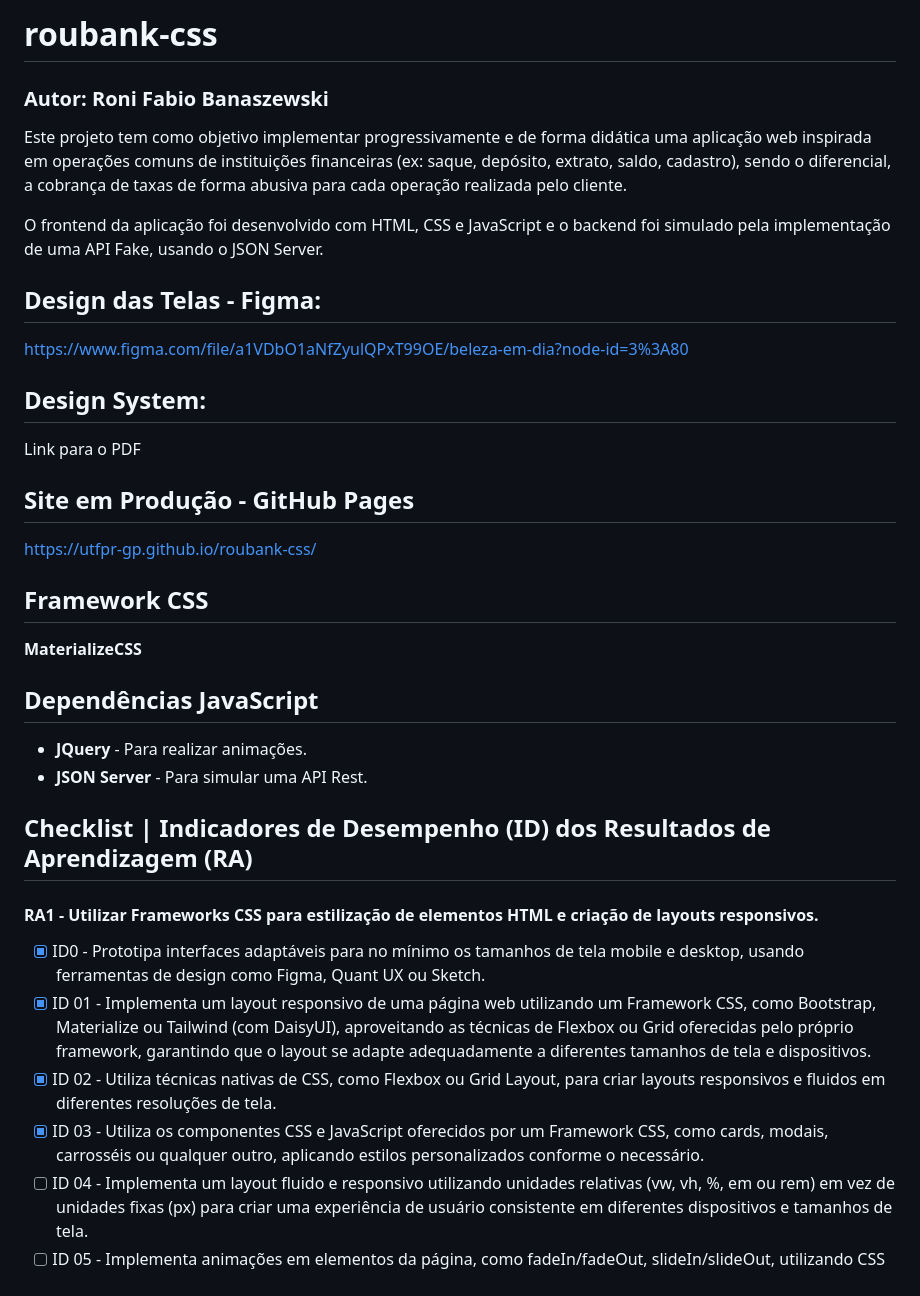
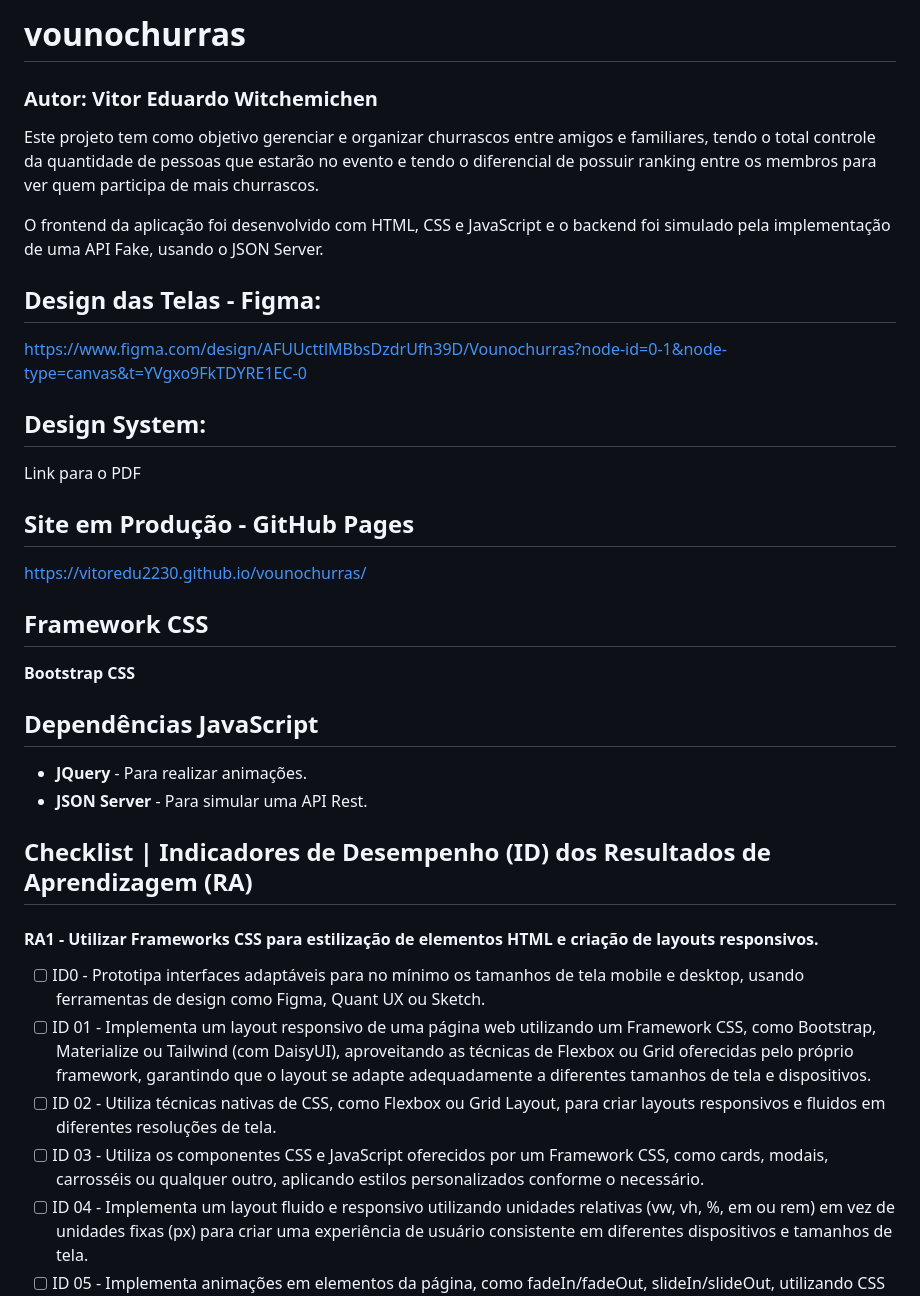
Before and after one commit to vitoredu2230/vounochurras, a Markdown page: README.md, the part around the change. Rendered like a GitHub page.

```diff
--- a/README.md
+++ b/README.md
@@ -1,20 +1,20 @@
-# roubank-css
-### **Autor:** Roni Fabio Banaszewski
-Este projeto tem como objetivo implementar progressivamente e de forma didática uma aplicação web inspirada em operações comuns de instituições financeiras (ex: saque, depósito, extrato, saldo, cadastro), sendo o diferencial, a cobrança de taxas de forma abusiva para cada operação realizada pelo cliente.
+# vounochurras
+### **Autor:** Vitor Eduardo Witchemichen
+Este projeto tem como objetivo gerenciar e organizar churrascos entre amigos e familiares, tendo o total controle da quantidade de pessoas que estarão no evento e tendo o diferencial de possuir ranking entre os membros para ver quem participa de mais churrascos.
 
 O frontend da aplicação foi desenvolvido com HTML, CSS e JavaScript e o backend foi simulado pela implementação de uma API Fake, usando o JSON Server.
 
 ## Design das Telas - Figma:
-https://www.figma.com/file/a1VDbO1aNfZyulQPxT99OE/beleza-em-dia?node-id=3%3A80
+https://www.figma.com/design/AFUUcttlMBbsDzdrUfh39D/Vounochurras?node-id=0-1&node-type=canvas&t=YVgxo9FkTDYRE1EC-0
 
 ## Design System:
 Link para o PDF
 
 ## Site em Produção - GitHub Pages
-https://utfpr-gp.github.io/roubank-css/
+https://vitoredu2230.github.io/vounochurras/
 
 ## Framework CSS
-**MaterializeCSS**
+**Bootstrap CSS**
 
 ## Dependências JavaScript
 - **JQuery** - Para realizar animações.
@@ -23,10 +23,10 @@ https://utfpr-gp.github.io/roubank-css/
 ## Checklist | Indicadores de Desempenho (ID) dos Resultados de Aprendizagem (RA)
 
 #### RA1 - Utilizar Frameworks CSS para estilização de elementos HTML e criação de layouts responsivos.
-- [x] ID0 - Prototipa interfaces adaptáveis para no mínimo os tamanhos de tela mobile e desktop, usando ferramentas de design como Figma, Quant UX ou Sketch.
-- [x] ID 01 - Implementa um layout responsivo de uma página web utilizando um Framework CSS, como Bootstrap, Materialize ou Tailwind (com DaisyUI), aproveitando as técnicas de Flexbox ou Grid oferecidas pelo próprio framework, garantindo que o layout se adapte adequadamente a diferentes tamanhos de tela e dispositivos.
-- [x] ID 02 - Utiliza técnicas nativas de CSS, como Flexbox ou Grid Layout, para criar layouts responsivos e fluidos em diferentes resoluções de tela.
-- [x] ID 03 - Utiliza os componentes CSS e JavaScript oferecidos por um Framework CSS, como cards, modais, carrosséis ou qualquer outro, aplicando estilos personalizados conforme o necessário.
+- [ ] ID0 - Prototipa interfaces adaptáveis para no mínimo os tamanhos de tela mobile e desktop, usando ferramentas de design como Figma, Quant UX ou Sketch.
+- [ ] ID 01 - Implementa um layout responsivo de uma página web utilizando um Framework CSS, como Bootstrap, Materialize ou Tailwind (com DaisyUI), aproveitando as técnicas de Flexbox ou Grid oferecidas pelo próprio framework, garantindo que o layout se adapte adequadamente a diferentes tamanhos de tela e dispositivos.
+- [ ] ID 02 - Utiliza técnicas nativas de CSS, como Flexbox ou Grid Layout, para criar layouts responsivos e fluidos em diferentes resoluções de tela.
+- [ ] ID 03 - Utiliza os componentes CSS e JavaScript oferecidos por um Framework CSS, como cards, modais, carrosséis ou qualquer outro, aplicando estilos personalizados conforme o necessário.
 - [ ] ID 04 - Implementa um layout fluido e responsivo utilizando unidades relativas (vw, vh, %, em ou rem) em vez de unidades fixas (px) para criar uma experiência de usuário consistente em diferentes dispositivos e tamanhos de tela.
 - [ ] ID 05 - Implementa animações em elementos da página, como fadeIn/fadeOut, slideIn/slideOut, utilizando CSS Animations ou bibliotecas de animação, como o Animate.css ou JQuery, para fornecer feedback visual ao usuário e criar uma experiência interativa.
 - ~[ ] ID 06 - Cria transições personalizadas entre diferentes estados da página ou elementos, como mudanças de layout, alterações de cor ou exibição/hide de elementos, usando CSS Transitions ou CSS Animation, para melhorar a usabilidade e a aparência da aplicação.~
```
